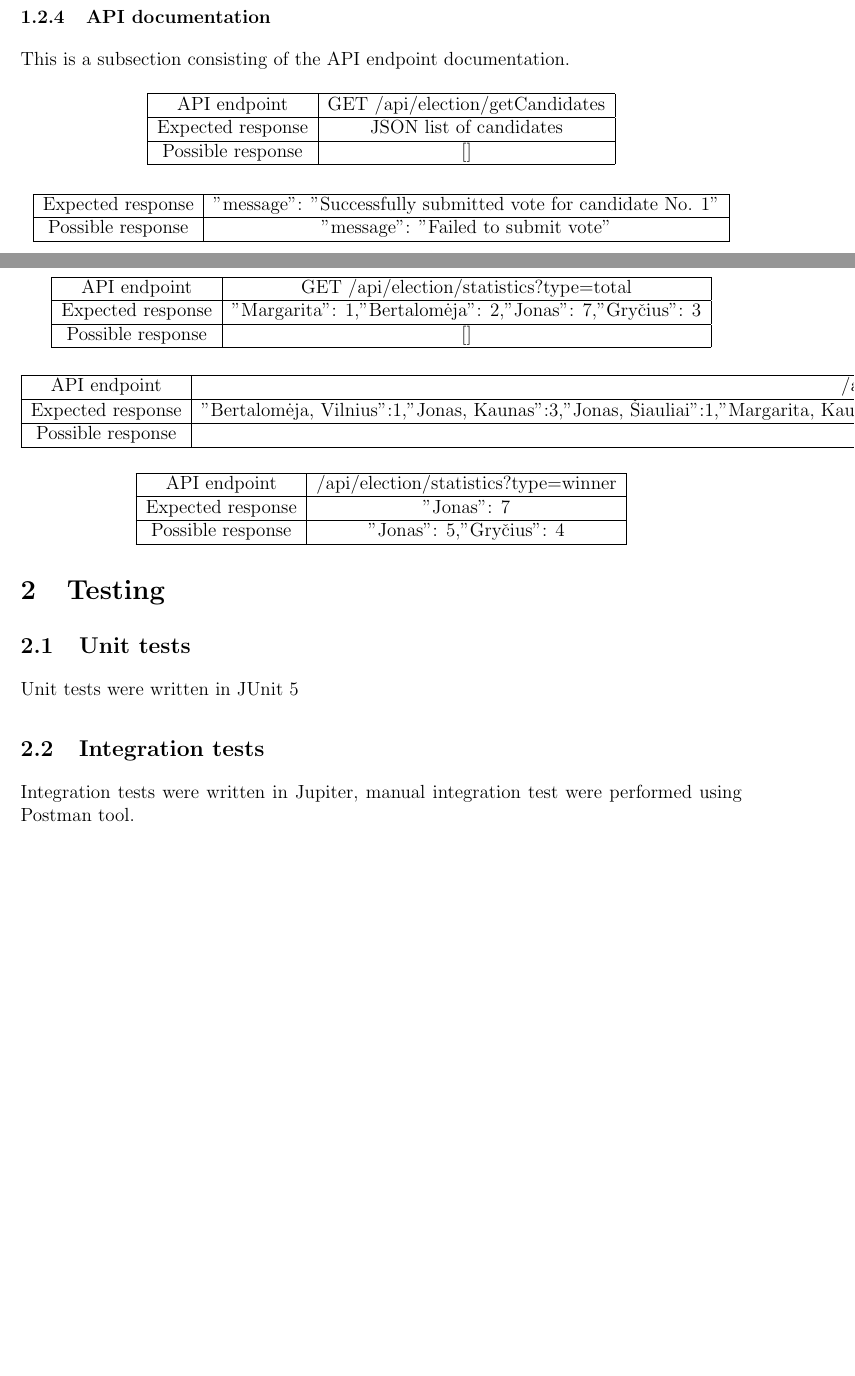
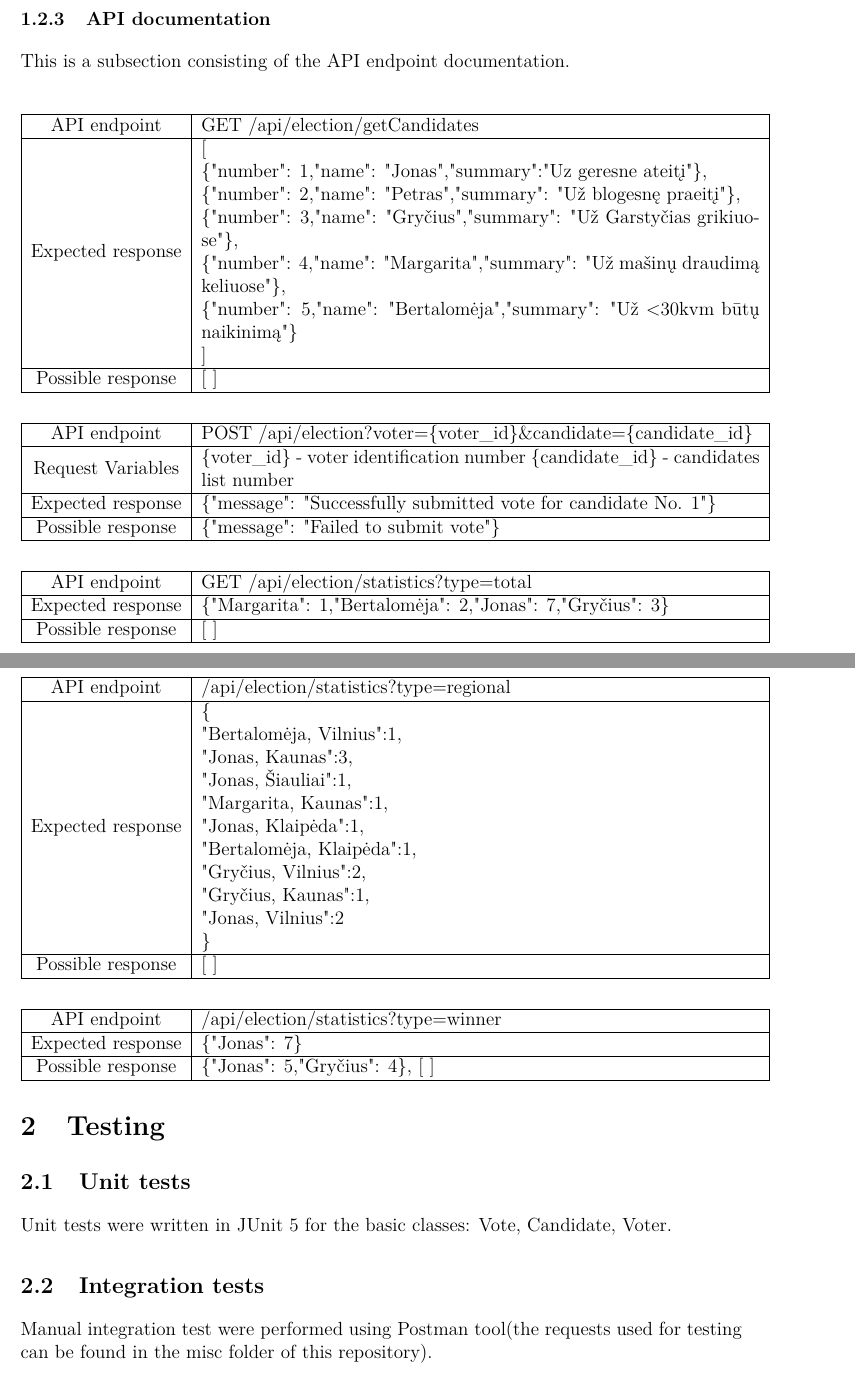
Before and after one commit to zeburgana/electionbackend, a LaTeX document (misc/ElectionBackendDocumentation.tex): two parts of pages 2 and 3 of 3 before the commit and two parts of pages 3 and 4 of 4 after it, joined at a grey line, cut so that both start at the same text, the shorter picture padded with empty space. Compiled offline with pdfLaTeX.

Commit message:
Unit test addition and documentation completion

```diff
--- a/misc/ElectionBackendDocumentation.tex
+++ b/misc/ElectionBackendDocumentation.tex
@@ -1,6 +1,7 @@
 \documentclass[12pt,a4paper]{article}
-% \usepackage[english]{babel}
-% \usepackage[utf8x]{inputenc}
+\usepackage[T1]{fontenc}
+\usepackage{lmodern}
+\usepackage[lithuanian]{babel}
 
 \usepackage{graphicx} % Required for inserting images.
 \usepackage[margin=25mm]{geometry}
@@ -99,63 +99,65 @@ Requirements:
     \end{center}
     \caption{Database diagram}
 \end{figure}
-\subsubsection{Class diagram}
+%\subsubsection{Class diagram}
+\pagebreak
 \subsubsection{API documentation}
 This is a subsection consisting of the API endpoint documentation.
 \begin{center}
-\begin{tabular}{ |c|c| }
+\begin{tabular}{ |c|m{30em}| }
  \hline
  API endpoint & GET /api/election/getCandidates \\ \hline
- Expected response & JSON list of candidates \\ \hline
- Possible response & []\\
+ Expected response & [\newline \{"number": 1,"name": "Jonas","summary":"Uz geresne ateitį"\},\newline\{"number": 2,"name": "Petras","summary": "Už blogesnę praeitį"\},\newline\{"number": 3,"name": "Gryčius","summary": "Už Garstyčias grikiuose"\},\newline\{"number": 4,"name": "Margarita","summary": "Už mašinų draudimą keliuose"\},\newline\{"number": 5,"name": "Bertalomėja","summary": "Už <30kvm būtų naikinimą"\}\newline] \\ \hline
+ Possible response & [ ]\\
  \hline
 \end{tabular}
 \end{center}
 
 \begin{center}
-\begin{tabular}{ |c|c| }
+\begin{tabular}{ |c|m{30em}| }
  \hline
- %API endpoint & POST /api/election?voter=voter_id candidate=candidate_id  \\ \hline
- %Request Variables & voter_id - voter identification number  \\ \hline
- %candidate_id - candidates list number \\
- Expected response & {"message": "Successfully submitted vote for candidate No. 1"} \\ \hline
- Possible response & {"message": "Failed to submit vote"} \\ \hline
+API endpoint & POST /api/election?voter=\{voter\_id\}\&candidate=\{candidate\_id\}  \\ \hline
+ Request Variables & \{voter\_id\} - voter identification number
+ \{candidate\_id\} - candidates list number \\ \hline
+ Expected response & \{"message": "Successfully submitted vote for candidate No. 1"\} \\ \hline
+ Possible response & \{"message": "Failed to submit vote"\} \\ \hline
 \end{tabular}
 \end{center}
 
 \begin{center}
-\begin{tabular}{ |c|c| }
+\begin{tabular}{ |c|m{30em}| }
  \hline
  API endpoint & GET /api/election/statistics?type=total \\ \hline
- Expected response & {"Margarita": 1,"Bertalomėja": 2,"Jonas": 7,"Gryčius": 3} \\ \hline
- Possible response & [] \\ \hline
+ Expected response & \{"Margarita": 1,"Bertalomėja": 2,"Jonas": 7,"Gryčius": 3\} \\ \hline
+ Possible response & [ ] \\ \hline
 \end{tabular}
 \end{center}
 
 \begin{center}
-\begin{tabular}{ |c|c| }
+    \begin{tabular}{ |c|m{30em}| }
  \hline
  API endpoint & /api/election/statistics?type=regional \\ \hline
- Expected response & {"Bertalomėja, Vilnius":1,"Jonas, Kaunas":3,"Jonas, Šiauliai":1,"Margarita, Kaunas":1,"Jonas, Klaipėda":1,"Bertalomėja, Klaipėda":1,"Gryčius, Vilnius":2,"Gryčius, Kaunas":1,"Jonas, Vilnius":2} \\ \hline
- Possible response & [] \\ \hline
+ Expected response & \{\newline"Bertalomėja, Vilnius":1,\newline"Jonas, Kaunas":3,\newline"Jonas, Šiauliai":1,\newline"Margarita, Kaunas":1,\newline"Jonas, Klaipėda":1,\newline"Bertalomėja, Klaipėda":1,\newline"Gryčius, Vilnius":2,\newline"Gryčius, Kaunas":1,\newline"Jonas, Vilnius":2\newline\} \\ \hline
+ Possible response & [ ] \\ \hline
 \end{tabular}
 \end{center}
 
 \begin{center}
-\begin{tabular}{ |c|c| }
+\begin{tabular}{ |c|m{30em}| }
  \hline
  API endpoint & /api/election/statistics?type=winner \\ \hline
- Expected response & {"Jonas": 7} \\ \hline
- Possible response & {"Jonas": 5,"Gryčius": 4} \\ \hline
+ Expected response & \{"Jonas": 7\} \\ \hline
+ Possible response & \{"Jonas": 5,"Gryčius": 4\}, [ ] \\ \hline
 \end{tabular}
 \end{center}
 
 \section{Testing}
 \subsection{Unit tests}
-Unit tests were written in JUnit 5
+Unit tests were written in JUnit 5 for the basic classes: Vote, Candidate, Voter.
 
 \subsection{Integration tests}
-Integration tests were written in Jupiter, manual integration test were performed using Postman tool.
+Manual integration test were performed using Postman tool(the requests used for testing can be
+found in the misc folder of this repository).
 
 \section{Sources}
 \hyperlink{https://gitlab.matrasas.dev/zeburgana/electionbackend}{Gitlab repository - https://gitlab.matrasas.dev/zeburgana/electionbackend}
```
Also changed, not shown: misc/ElectionBackendDocumentation.pdf (added), misc/ElectionBackendDocumentation.tex (1 more changed lines), 7 other files.
